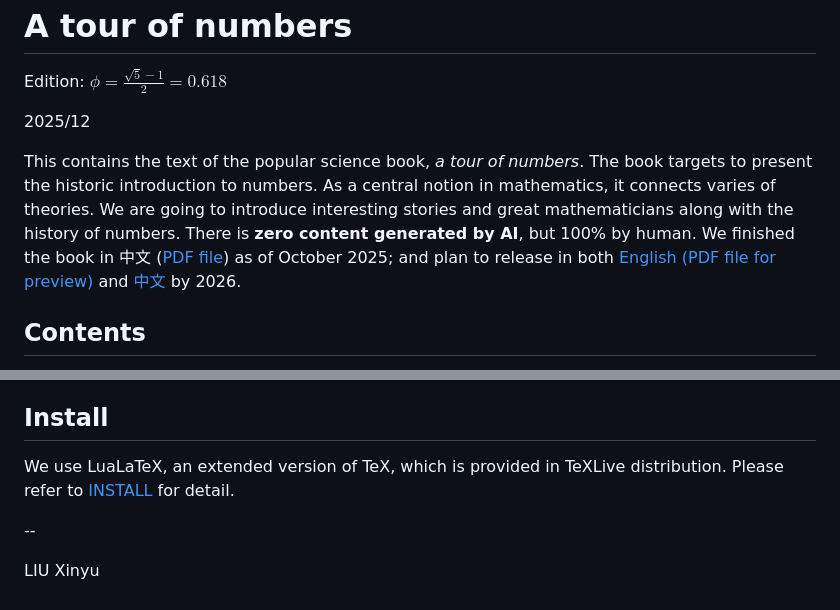
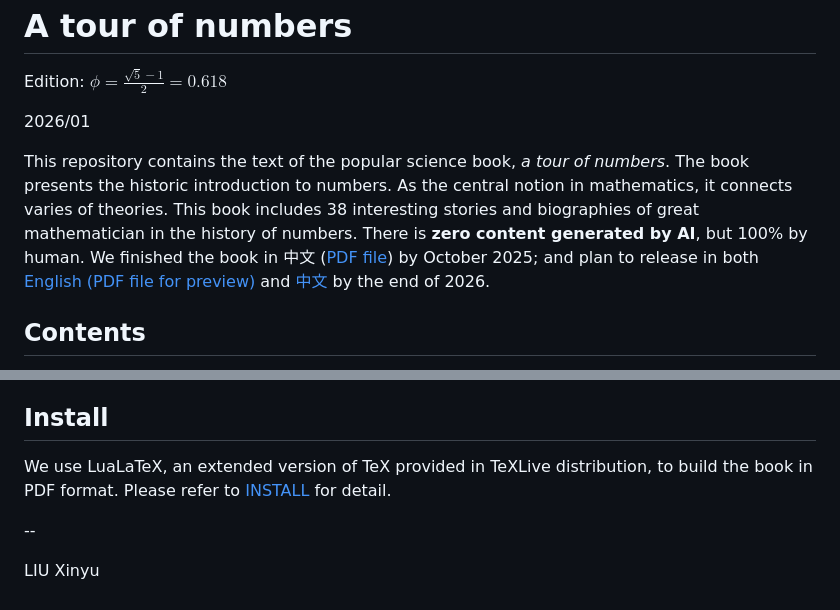
Before and after one commit to liuxinyu95/amathtour, a Markdown page: README.md, 2 parts joined by grey strips. Drawn GitHub-style.

```diff
--- a/README.md
+++ b/README.md
@@ -3,9 +3,9 @@ A tour of numbers
 
 Edition: $\displaystyle \phi = \frac{\sqrt{5} - 1}{2} = 0.618$
 
-2025/12
+2026/01
 
-This contains the text of the popular science book, _a tour of numbers_. The book targets to present the historic introduction to numbers. As a central notion in mathematics, it connects varies of theories. We are going to introduce interesting stories and great mathematicians along with the history of numbers. There is **zero content generated by AI**, but 100% by human. We finished the book in 中文 ([PDF file](https://github.com/user-attachments/files/22880853/amathtour-zh-cn.pdf)) as of October 2025; and plan to release in both [English (PDF file for preview)](https://github.com/user-attachments/files/24363596/amathtour-en.pdf) and [中文](https://github.com/user-attachments/files/22880853/amathtour-zh-cn.pdf) by 2026.
+This repository contains the text of the popular science book, _a tour of numbers_. The book presents the historic introduction to numbers. As the central notion in mathematics, it connects varies of theories. This book includes 38 interesting stories and biographies of great mathematician in the history of numbers. There is **zero content generated by AI**, but 100% by human. We finished the book in 中文 ([PDF file](https://github.com/user-attachments/files/22880853/amathtour-zh-cn.pdf)) by October 2025; and plan to release in both [English (PDF file for preview)](https://github.com/user-attachments/files/24872063/amathtour-en.pdf) and [中文](https://github.com/user-attachments/files/22880853/amathtour-zh-cn.pdf) by the end of 2026.
 
 Contents
 --------
@@ -31,7 +31,7 @@ Contents
 Install
 --------
 
-We use LuaLaTeX, an extended version of TeX, which is provided in TeXLive distribution. Please refer to [INSTALL](https://github.com/liuxinyu95/amathtour/blob/main/INSTALL.md) for detail.
+We use LuaLaTeX, an extended version of TeX provided in TeXLive distribution, to build the book in PDF format. Please refer to [INSTALL](https://github.com/liuxinyu95/amathtour/blob/main/INSTALL.md) for detail.
 
 --
 
```
